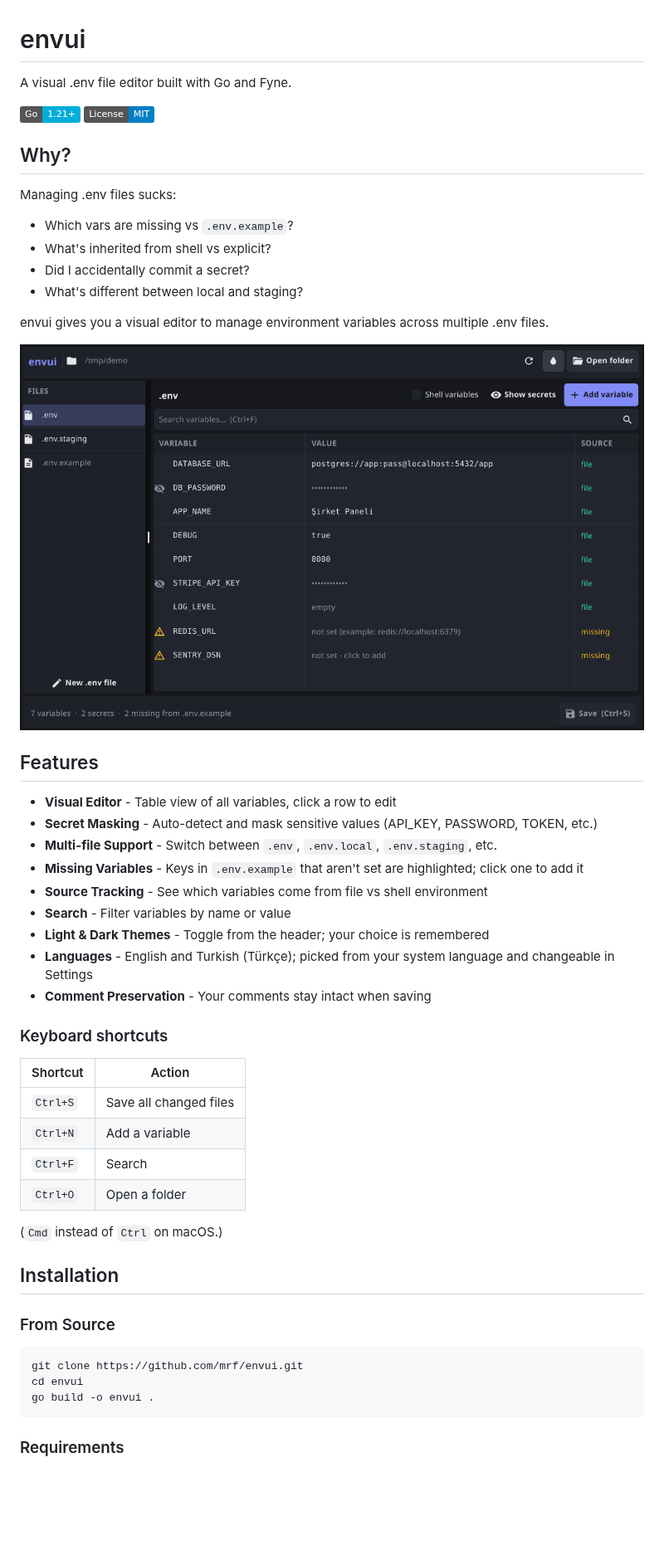
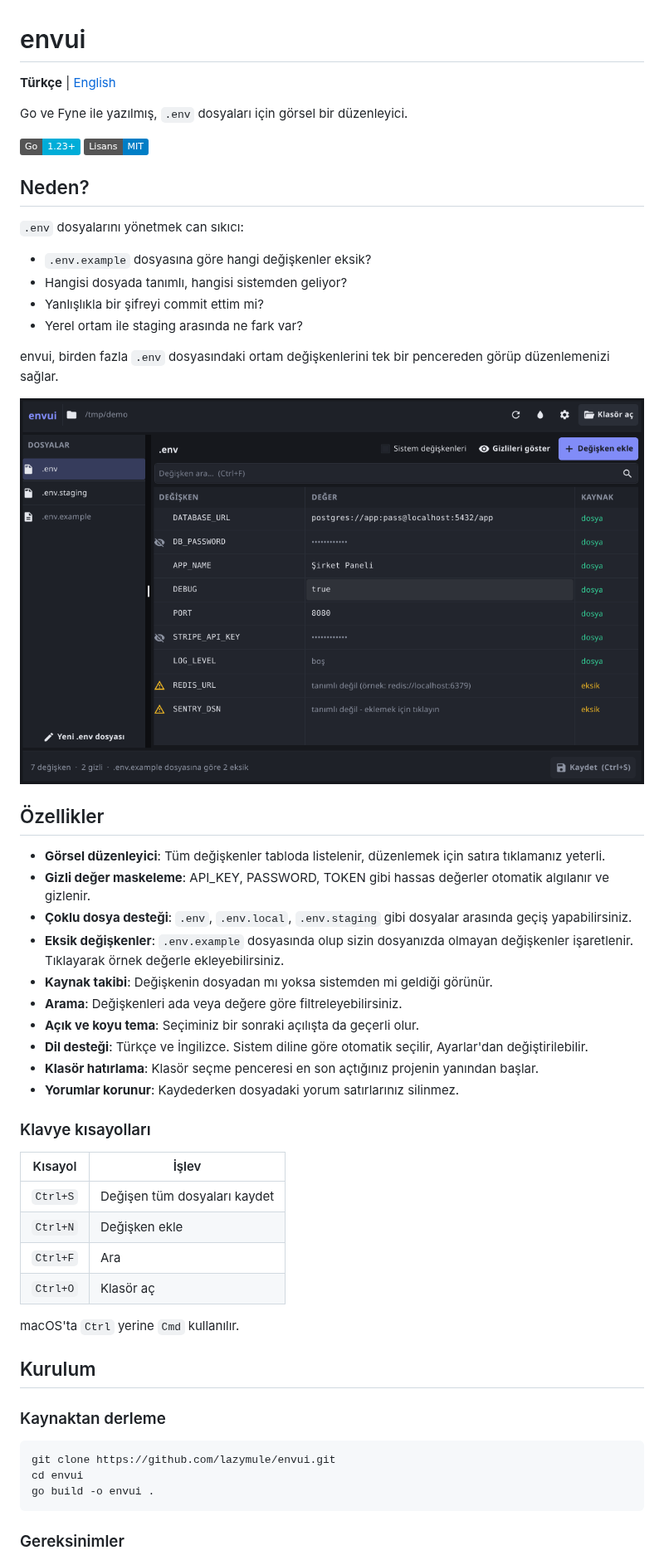
Before and after one commit to lazymule/envui, a Markdown page: README.md, the part around one of its changes. Shown at 83% size. GitHub-like rendering; pictures changed too: docs/screenshot-tr.png (added); badges without logos; blank space fills up the shorter version.

````diff
--- a/README.md
+++ b/README.md
@@ -1,55 +1,58 @@
 # envui
 
-A visual .env file editor built with Go and Fyne.
+**Türkçe** | [English](README.en.md)
 
-![Go Version](https://img.shields.io/badge/Go-1.21+-00ADD8?style=flat&logo=go)
-![License](https://img.shields.io/badge/License-MIT-blue.svg)
+Go ve Fyne ile yazılmış, `.env` dosyaları için görsel bir düzenleyici.
 
-## Why?
+![Go Sürümü](https://img.shields.io/badge/Go-1.23+-00ADD8?style=flat&logo=go)
+![Lisans](https://img.shields.io/badge/Lisans-MIT-blue.svg)
 
-Managing .env files sucks:
+## Neden?
 
-- Which vars are missing vs `.env.example`?
-- What's inherited from shell vs explicit?
-- Did I accidentally commit a secret?
-- What's different between local and staging?
+`.env` dosyalarını yönetmek can sıkıcı:
 
-envui gives you a visual editor to manage environment variables across multiple .env files.
+- `.env.example` dosyasına göre hangi değişkenler eksik?
+- Hangisi dosyada tanımlı, hangisi sistemden geliyor?
+- Yanlışlıkla bir şifreyi commit ettim mi?
+- Yerel ortam ile staging arasında ne fark var?
 
-![envui dark theme](docs/screenshot-dark.png)
+envui, birden fazla `.env` dosyasındaki ortam değişkenlerini tek bir pencereden görüp düzenlemenizi sağlar.
 
-## Features
+![envui Türkçe arayüz](docs/screenshot-tr.png)
 
-- **Visual Editor** - Table view of all variables, click a row to edit
-- **Secret Masking** - Auto-detect and mask sensitive values (API_KEY, PASSWORD, TOKEN, etc.)
-- **Multi-file Support** - Switch between `.env`, `.env.local`, `.env.staging`, etc.
-- **Missing Variables** - Keys in `.env.example` that aren't set are highlighted; click one to add it
-- **Source Tracking** - See which variables come from file vs shell environment
-- **Search** - Filter variables by name or value
-- **Light & Dark Themes** - Toggle from the header; your choice is remembered
-- **Languages** - English and Turkish (Türkçe); picked from your system language and changeable in Settings
-- **Comment Preservation** - Your comments stay intact when saving
+## Özellikler
 
-### Keyboard shortcuts
+- **Görsel düzenleyici**: Tüm değişkenler tabloda listelenir, düzenlemek için satıra tıklamanız yeterli.
+- **Gizli değer maskeleme**: API_KEY, PASSWORD, TOKEN gibi hassas değerler otomatik algılanır ve gizlenir.
+- **Çoklu dosya desteği**: `.env`, `.env.local`, `.env.staging` gibi dosyalar arasında geçiş yapabilirsiniz.
+- **Eksik değişkenler**: `.env.example` dosyasında olup sizin dosyanızda olmayan değişkenler işaretlenir. Tıklayarak örnek değerle ekleyebilirsiniz.
+- **Kaynak takibi**: Değişkenin dosyadan mı yoksa sistemden mi geldiği görünür.
+- **Arama**: Değişkenleri ada veya değere göre filtreleyebilirsiniz.
+- **Açık ve koyu tema**: Seçiminiz bir sonraki açılışta da geçerli olur.
+- **Dil desteği**: Türkçe ve İngilizce. Sistem diline göre otomatik seçilir, Ayarlar'dan değiştirilebilir.
+- **Klasör hatırlama**: Klasör seçme penceresi en son açtığınız projenin yanından başlar.
+- **Yorumlar korunur**: Kaydederken dosyadaki yorum satırlarınız silinmez.
 
-| Shortcut | Action |
+### Klavye kısayolları
+
+| Kısayol | İşlev |
 | --- | --- |
-| `Ctrl+S` | Save all changed files |
-| `Ctrl+N` | Add a variable |
-| `Ctrl+F` | Search |
-| `Ctrl+O` | Open a folder |
+| `Ctrl+S` | Değişen tüm dosyaları kaydet |
+| `Ctrl+N` | Değişken ekle |
+| `Ctrl+F` | Ara |
+| `Ctrl+O` | Klasör aç |
 
-(`Cmd` instead of `Ctrl` on macOS.)
+macOS'ta `Ctrl` yerine `Cmd` kullanılır.
 
-## Installation
+## Kurulum
 
-### From Source
+### Kaynaktan derleme
 
 ```bash
-git clone https://github.com/mrf/envui.git
+git clone https://github.com/lazymule/envui.git
 cd envui
 go build -o envui .
 ```
 
-### Requirements
+### Gereksinimler
 
````
Also changed, not shown: other parts of README.md (+48 -28 lines), CHANGELOG.md (+2 -0 lines), README.en.md (added, +157 -0 lines), 1 other file.
